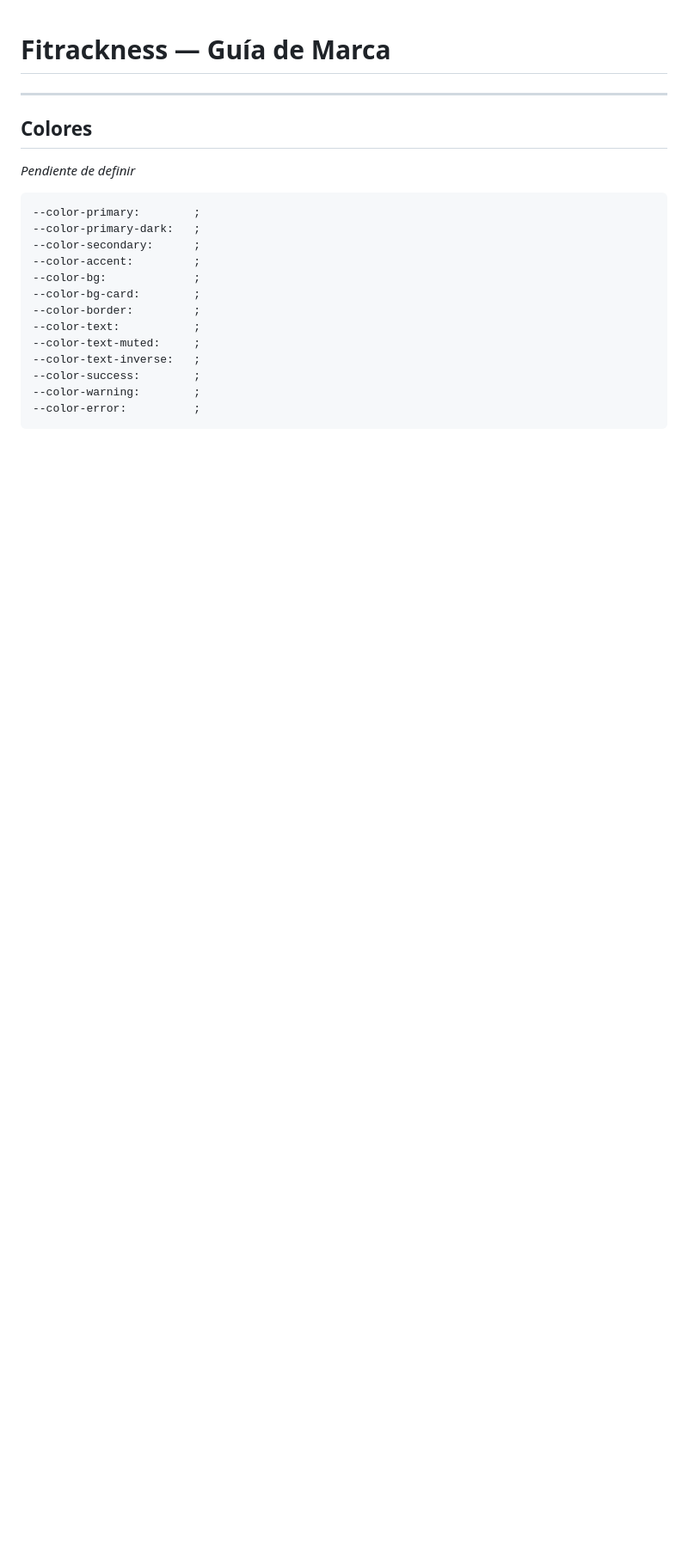
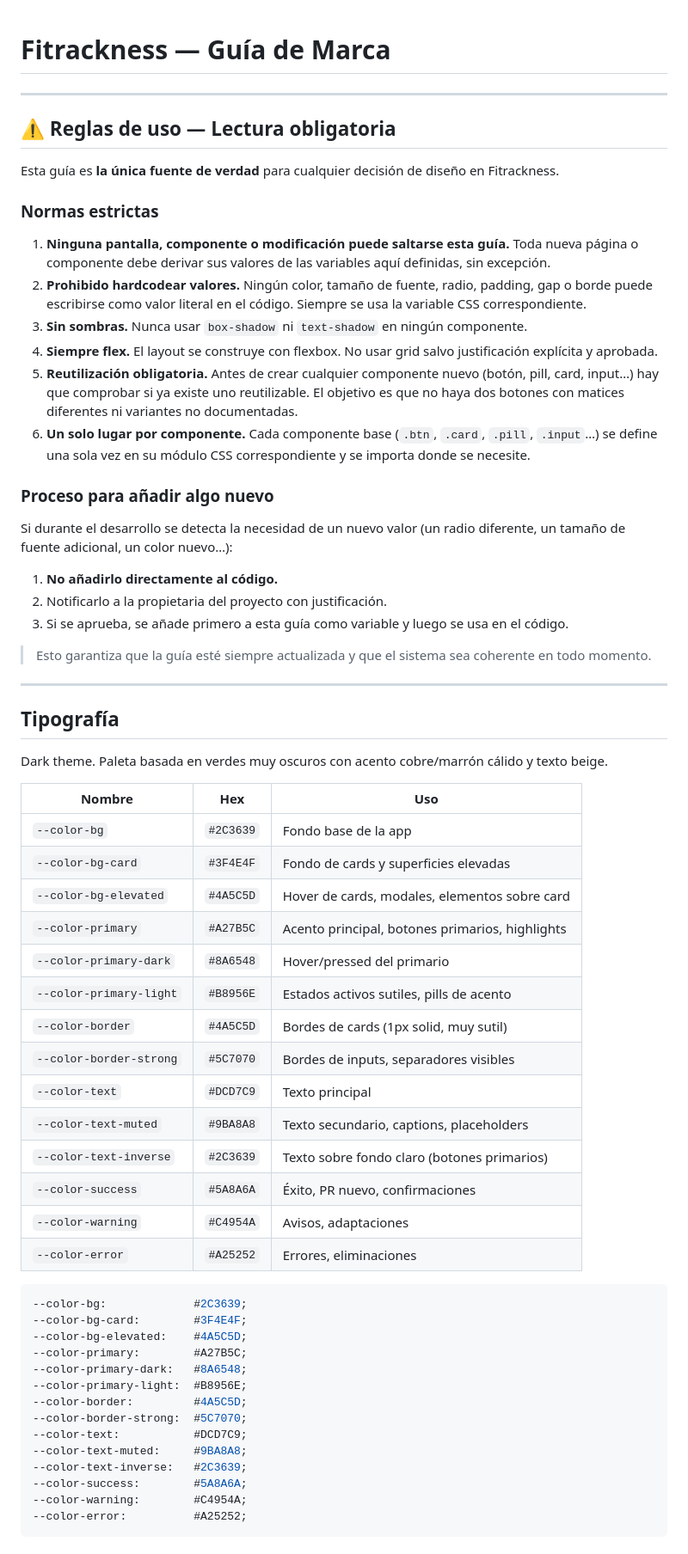
Before and after one commit to Parsy7/fitrackness, a Markdown page: BRAND_GUIDE.md, the part around one of its changes. Shown at 86% size. GitHub-like rendering; blank space fills up the shorter version.

Commit message:
docs: guía de marca completa con colores, fuentes y reglas obligatorias + CLAUDE.md

````diff
--- a/BRAND_GUIDE.md
+++ b/BRAND_GUIDE.md
@@ -2,21 +2,65 @@
 
 ---
 
-## Colores
-*Pendiente de definir*
+## ⚠️ Reglas de uso — Lectura obligatoria
+
+Esta guía es **la única fuente de verdad** para cualquier decisión de diseño en Fitrackness.
+
+### Normas estrictas
+
+1. **Ninguna pantalla, componente o modificación puede saltarse esta guía.** Toda nueva página o componente debe derivar sus valores de las variables aquí definidas, sin excepción.
+2. **Prohibido hardcodear valores.** Ningún color, tamaño de fuente, radio, padding, gap o borde puede escribirse como valor literal en el código. Siempre se usa la variable CSS correspondiente.
+3. **Sin sombras.** Nunca usar `box-shadow` ni `text-shadow` en ningún componente.
+4. **Siempre flex.** El layout se construye con flexbox. No usar grid salvo justificación explícita y aprobada.
+5. **Reutilización obligatoria.** Antes de crear cualquier componente nuevo (botón, pill, card, input…) hay que comprobar si ya existe uno reutilizable. El objetivo es que no haya dos botones con matices diferentes ni variantes no documentadas.
+6. **Un solo lugar por componente.** Cada componente base (`.btn`, `.card`, `.pill`, `.input`…) se define una sola vez en su módulo CSS correspondiente y se importa donde se necesite.
+
+### Proceso para añadir algo nuevo
+
+Si durante el desarrollo se detecta la necesidad de un nuevo valor (un radio diferente, un tamaño de fuente adicional, un color nuevo…):
+
+1. **No añadirlo directamente al código.**
+2. Notificarlo a la propietaria del proyecto con justificación.
+3. Si se aprueba, se añade primero a esta guía como variable y luego se usa en el código.
+
+> Esto garantiza que la guía esté siempre actualizada y que el sistema sea coherente en todo momento.
+
+---
+
+## Tipografía
+
+Dark theme. Paleta basada en verdes muy oscuros con acento cobre/marrón cálido y texto beige.
+
+| Nombre | Hex | Uso |
+|---|---|---|
+| `--color-bg` | `#2C3639` | Fondo base de la app |
+| `--color-bg-card` | `#3F4E4F` | Fondo de cards y superficies elevadas |
+| `--color-bg-elevated` | `#4A5C5D` | Hover de cards, modales, elementos sobre card |
+| `--color-primary` | `#A27B5C` | Acento principal, botones primarios, highlights |
+| `--color-primary-dark` | `#8A6548` | Hover/pressed del primario |
+| `--color-primary-light` | `#B8956E` | Estados activos sutiles, pills de acento |
+| `--color-border` | `#4A5C5D` | Bordes de cards (1px solid, muy sutil) |
+| `--color-border-strong` | `#5C7070` | Bordes de inputs, separadores visibles |
+| `--color-text` | `#DCD7C9` | Texto principal |
+| `--color-text-muted` | `#9BA8A8` | Texto secundario, captions, placeholders |
+| `--color-text-inverse` | `#2C3639` | Texto sobre fondo claro (botones primarios) |
+| `--color-success` | `#5A8A6A` | Éxito, PR nuevo, confirmaciones |
+| `--color-warning` | `#C4954A` | Avisos, adaptaciones |
+| `--color-error` | `#A25252` | Errores, eliminaciones |
 
 ```css
---color-primary:        ;
---color-primary-dark:   ;
---color-secondary:      ;
---color-accent:         ;
---color-bg:             ;
---color-bg-card:        ;
---color-border:         ;
---color-text:           ;
---color-text-muted:     ;
---color-text-inverse:   ;
---color-success:        ;
---color-warning:        ;
---color-error:          ;
+--color-bg:             #2C3639;
+--color-bg-card:        #3F4E4F;
+--color-bg-elevated:    #4A5C5D;
+--color-primary:        #A27B5C;
+--color-primary-dark:   #8A6548;
+--color-primary-light:  #B8956E;
+--color-border:         #4A5C5D;
+--color-border-strong:  #5C7070;
+--color-text:           #DCD7C9;
+--color-text-muted:     #9BA8A8;
+--color-text-inverse:   #2C3639;
+--color-success:        #5A8A6A;
+--color-warning:        #C4954A;
+--color-error:          #A25252;
 ```
````
Also changed, not shown: other parts of BRAND_GUIDE.md (+33 -19 lines), CLAUDE.md (added, +118 -0 lines).
